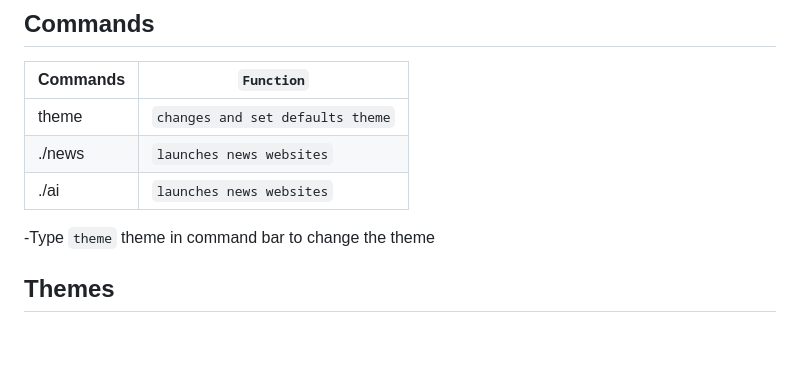
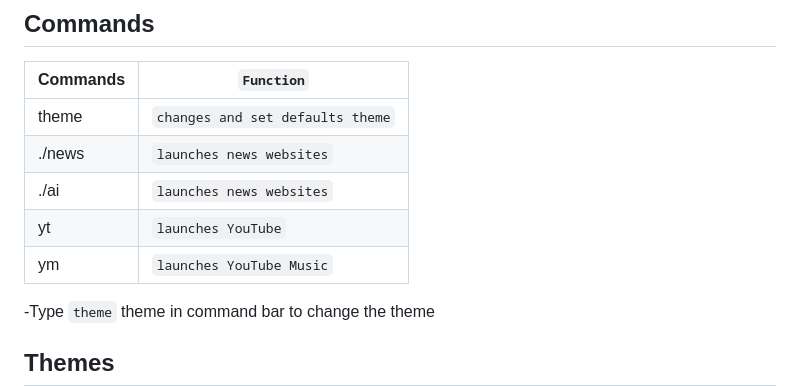
Before and after one commit to bilalazh/New-Tab-Custom-Page, a Markdown page: README.md, the part around the change. Rendered like a GitHub page; blank space fills up the shorter version.

Commit message:
Upadted Readme.md-> added commad into the new tab page section

```diff
--- a/README.md
+++ b/README.md
@@ -165,6 +165,8 @@ see `Commands` section below to see the list of commands you can enter
 | theme | `changes and set defaults theme`  |
 | ./news | `launches news websites` |
 | ./ai | `launches news websites` |
+| yt | `launches YouTube` |
+| ym | `launches YouTube Music` |
 
 
 -Type `theme` theme in command bar to change the theme
```
